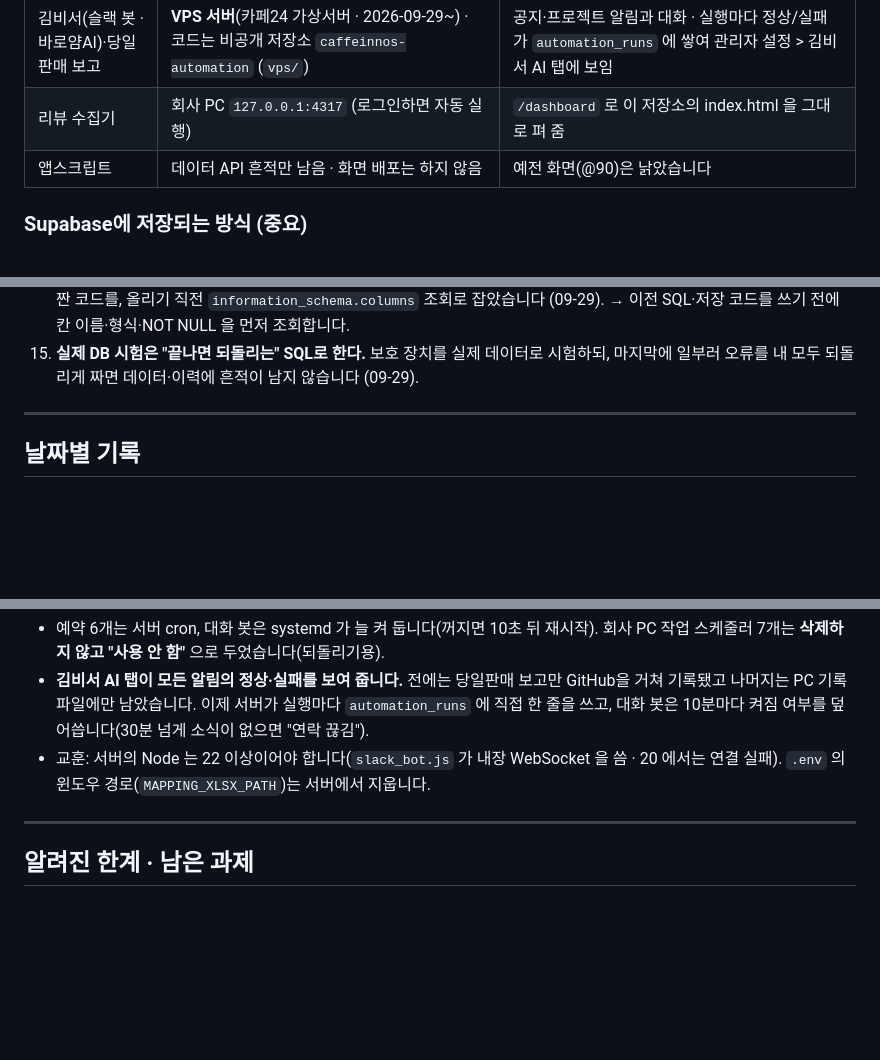
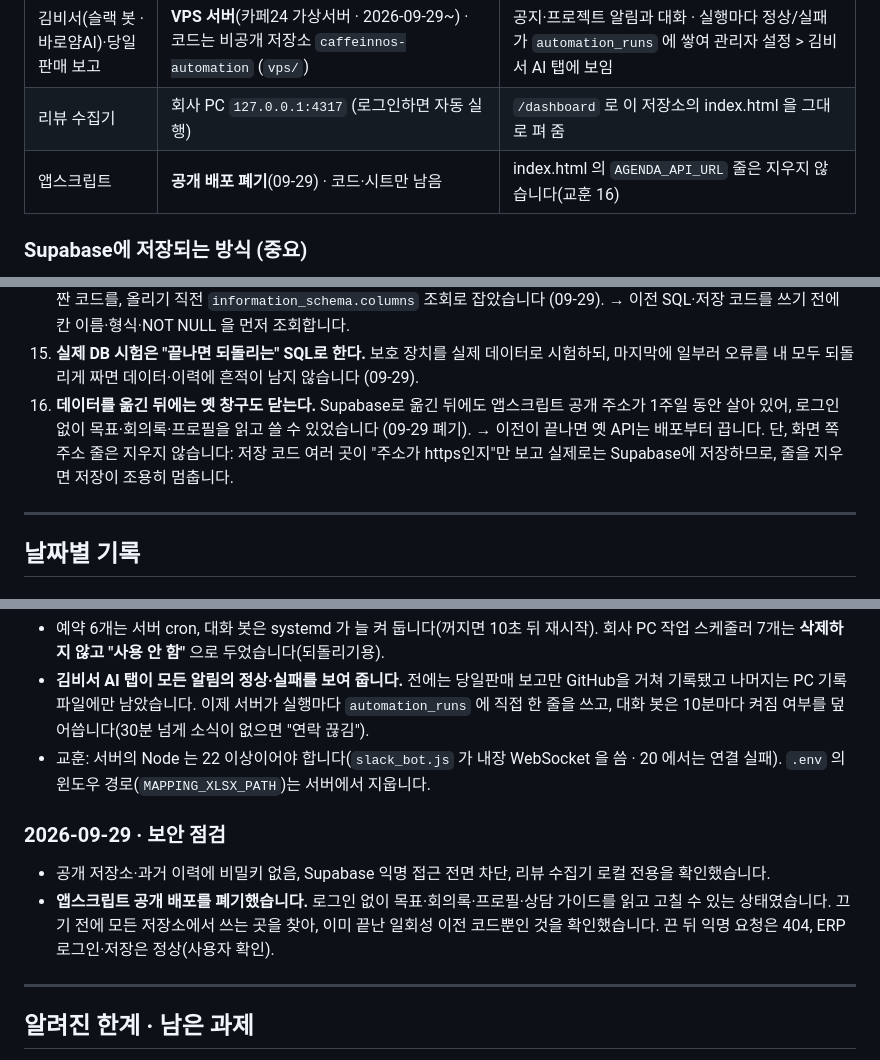
Before and after one commit to caffeinnos1-ai/baroyam-report, a Markdown page: HISTORY.md, 3 parts joined by grey strips. GitHub-like rendering; blank space fills up the shorter version.

Commit message:
HISTORY · 09-29 보안 점검과 앱스크립트 공개 배포 폐기 기록
- 구조표 앱스크립트 줄: 공개 배포 폐기, AGENDA_API_URL 줄은 지우지 않음
- 교훈 16: 이전 뒤 옛 API 배포를 끄되 화면 쪽 주소 줄은 남긴다
- 남은 과제: 계정관리 비밀번호·팀장 권한은 화면에서만 막힘

Co-Authored-By: Claude Opus 5.5 <noreply@anthropic.com>

```diff
--- a/HISTORY.md
+++ b/HISTORY.md
@@ -22,7 +22,7 @@
 | 트렌드 수집 | GitHub Actions (`baroyam-trend`) | 결과는 Supabase · 상태는 워크플로우 탭에 표시 |
 | 김비서(슬랙 봇 · 바로얌AI)·당일판매 보고 | **VPS 서버**(카페24 가상서버 · 2026-09-29~) · 코드는 비공개 저장소 `caffeinnos-automation` (`vps/`) | 공지·프로젝트 알림과 대화 · 실행마다 정상/실패가 `automation_runs` 에 쌓여 관리자 설정 > 김비서 AI 탭에 보임 |
 | 리뷰 수집기 | 회사 PC `127.0.0.1:4317` (로그인하면 자동 실행) | `/dashboard` 로 이 저장소의 index.html 을 그대로 펴 줌 |
-| 앱스크립트 | 데이터 API 흔적만 남음 · 화면 배포는 하지 않음 | 예전 화면(@90)은 낡았습니다 |
+| 앱스크립트 | **공개 배포 폐기**(09-29) · 코드·시트만 남음 | index.html 의 `AGENDA_API_URL` 줄은 지우지 않습니다(교훈 16) |
 
 ### Supabase에 저장되는 방식 (중요)
 
@@ -69,6 +69,8 @@
 13. **SQL 파일을 "만든 것"과 DB에 "실행한 것"은 다르다.** `supabase/` 는 git 밖이라, 이력 SQL(04)이 만들어만 두고 한 번도 실행되지 않은 채 "백업이 있다"고 믿었습니다 (09-29). → 적용 뒤에는 표·트리거가 실제로 있는지 조회해서 확인합니다.
 14. **DB를 바꾸기 전에 실제 표 모양부터 본다.** 거울 표에 비워 둘 수 없는 칸(`owner_name_raw`, `created_at`)이 있는 줄 모르고 짠 코드를, 올리기 직전 `information_schema.columns` 조회로 잡았습니다 (09-29). → 이전 SQL·저장 코드를 쓰기 전에 칸 이름·형식·NOT NULL 을 먼저 조회합니다.
 15. **실제 DB 시험은 "끝나면 되돌리는" SQL로 한다.** 보호 장치를 실제 데이터로 시험하되, 마지막에 일부러 오류를 내 모두 되돌리게 짜면 데이터·이력에 흔적이 남지 않습니다 (09-29).
+16. **데이터를 옮긴 뒤에는 옛 창구도 닫는다.** Supabase로 옮긴 뒤에도 앱스크립트 공개 주소가 1주일 동안 살아 있어, 로그인 없이 목표·회의록·프로필을 읽고 쓸 수 있었습니다 (09-29 폐기).
+   → 이전이 끝나면 옛 API는 배포부터 끕니다. 단, 화면 쪽 주소 줄은 지우지 않습니다: 저장 코드 여러 곳이 "주소가 https인지"만 보고 실제로는 Supabase에 저장하므로, 줄을 지우면 저장이 조용히 멈춥니다.
 
 ---
 
@@ -192,6 +194,10 @@
   이제 서버가 실행마다 `automation_runs` 에 직접 한 줄을 쓰고, 대화 봇은 10분마다 켜짐 여부를 덮어씁니다(30분 넘게 소식이 없으면 "연락 끊김").
 - 교훈: 서버의 Node 는 22 이상이어야 합니다(`slack_bot.js` 가 내장 WebSocket 을 씀 · 20 에서는 연결 실패). `.env` 의 윈도우 경로(`MAPPING_XLSX_PATH`)는 서버에서 지웁니다.
 
+### 2026-09-29 · 보안 점검
+- 공개 저장소·과거 이력에 비밀키 없음, Supabase 익명 접근 전면 차단, 리뷰 수집기 로컬 전용을 확인했습니다.
+- **앱스크립트 공개 배포를 폐기했습니다.** 로그인 없이 목표·회의록·프로필·상담 가이드를 읽고 고칠 수 있는 상태였습니다. 끄기 전에 모든 저장소에서 쓰는 곳을 찾아, 이미 끝난 일회성 이전 코드뿐인 것을 확인했습니다. 끈 뒤 익명 요청은 404, ERP 로그인·저장은 정상(사용자 확인).
+
 ---
 
 ## 알려진 한계 · 남은 과제
```
Also changed, not shown: other parts of HISTORY.md (+2 -0 lines).
